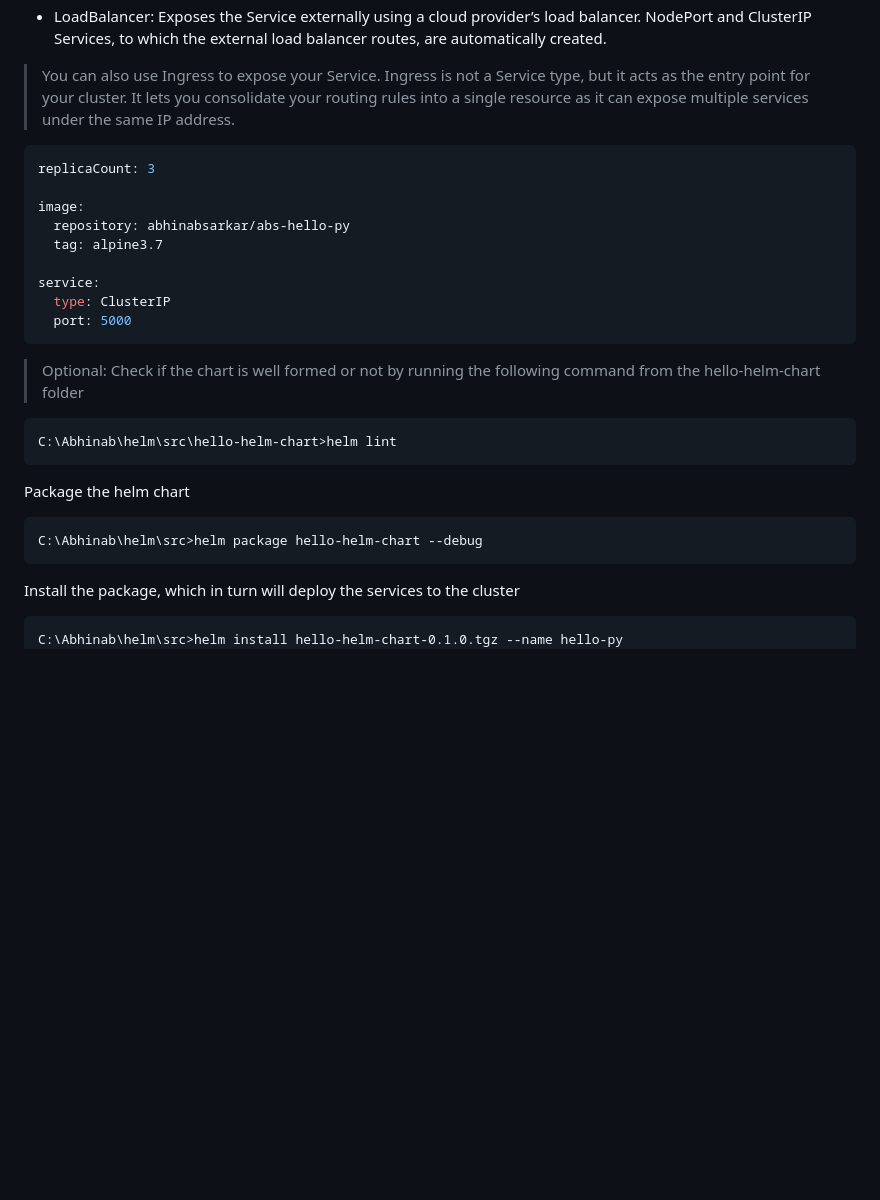
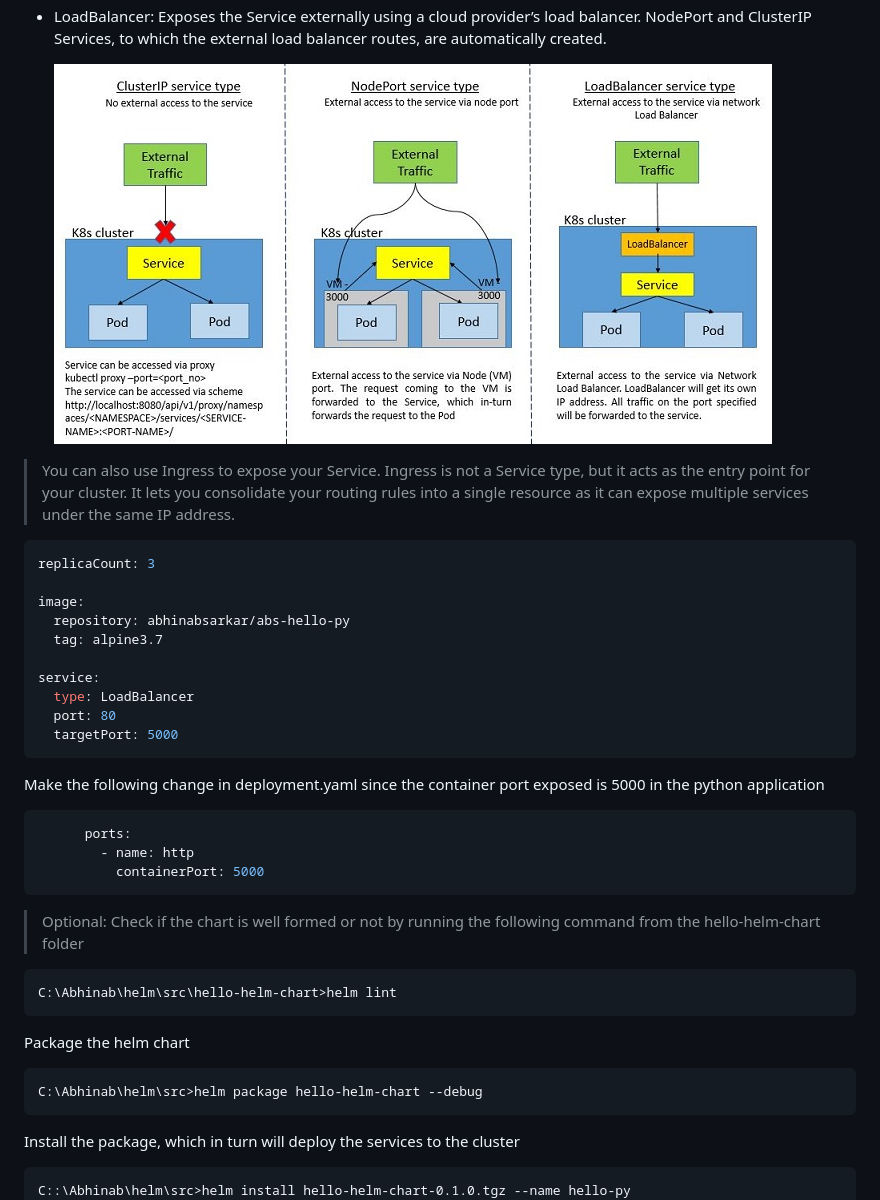
Before and after one commit to abhinabsarkar/helm, a Markdown page: readme.md, the part around the change printed below. Drawn GitHub-style; pictures changed too: images/service-type.jpg (added); blank space fills up the shorter version.

````diff
--- a/readme.md
+++ b/readme.md
@@ -36,6 +36,9 @@ Type values and their behaviors are:
 * ClusterIP: Exposes the Service on a cluster-internal IP. Choosing this value makes the Service only reachable from within the cluster. This is the default ServiceType.
 * NodePort: Exposes the Service on each Node’s IP at a static port (the NodePort). A ClusterIP Service, to which the NodePort Service routes, is automatically created. You’ll be able to contact the NodePort Service, from outside the cluster, by requesting http://<Node_IP>:<Node_Port>
 * LoadBalancer: Exposes the Service externally using a cloud provider’s load balancer. NodePort and ClusterIP Services, to which the external load balancer routes, are automatically created.
+
+  ![Alt text](/images/service-type.jpg)
+
 > You can also use Ingress to expose your Service. Ingress is not a Service type, but it acts as the entry point for your cluster. It lets you consolidate your routing rules into a single resource as it can expose multiple services under the same IP address.
 
 ```yaml
@@ -46,8 +49,16 @@ image:
   tag: alpine3.7
 
 service:
-  type: ClusterIP
-  port: 5000
+  type: LoadBalancer
+  port: 80
+  targetPort: 5000
+```
+
+Make the following change in deployment.yaml since the container port exposed is 5000 in the python application
+```yaml
+      ports:
+        - name: http
+          containerPort: 5000
 ```
 
 > Optional: Check if the chart is well formed or not by running the following command from the hello-helm-chart folder
@@ -61,5 +72,5 @@ C:\Abhinab\helm\src>helm package hello-helm-chart --debug
 
 Install the package, which in turn will deploy the services to the cluster
 ```cmd
-C:\Abhinab\helm\src>helm install hello-helm-chart-0.1.0.tgz --name hello-py
+C::\Abhinab\helm\src>helm install hello-helm-chart-0.1.0.tgz --name hello-py
 NAME:   hello-py
````
Also changed, not shown: other parts of readme.md (+19 -17 lines), references/readme.md (+1 -0 lines), images/hello-py.jpg, 4 other files.
